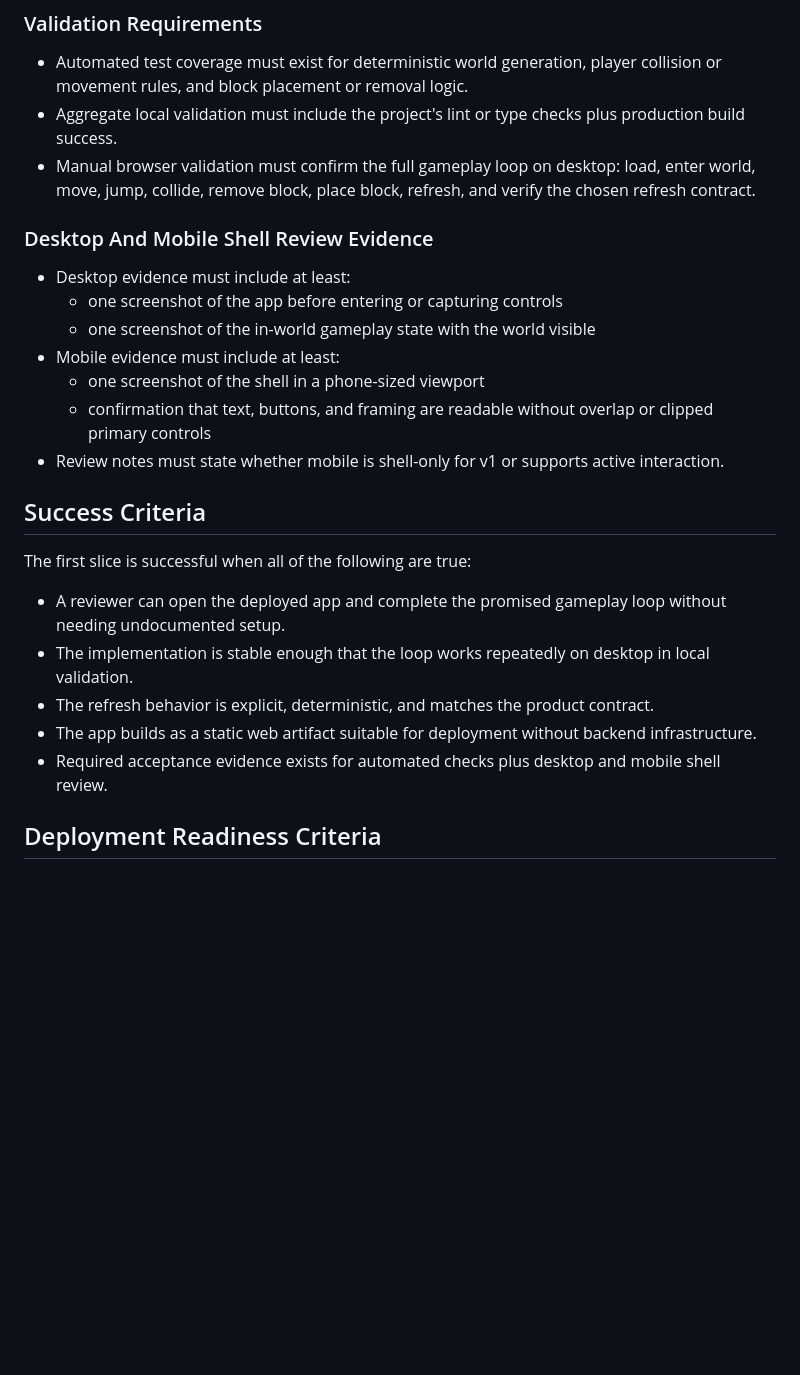
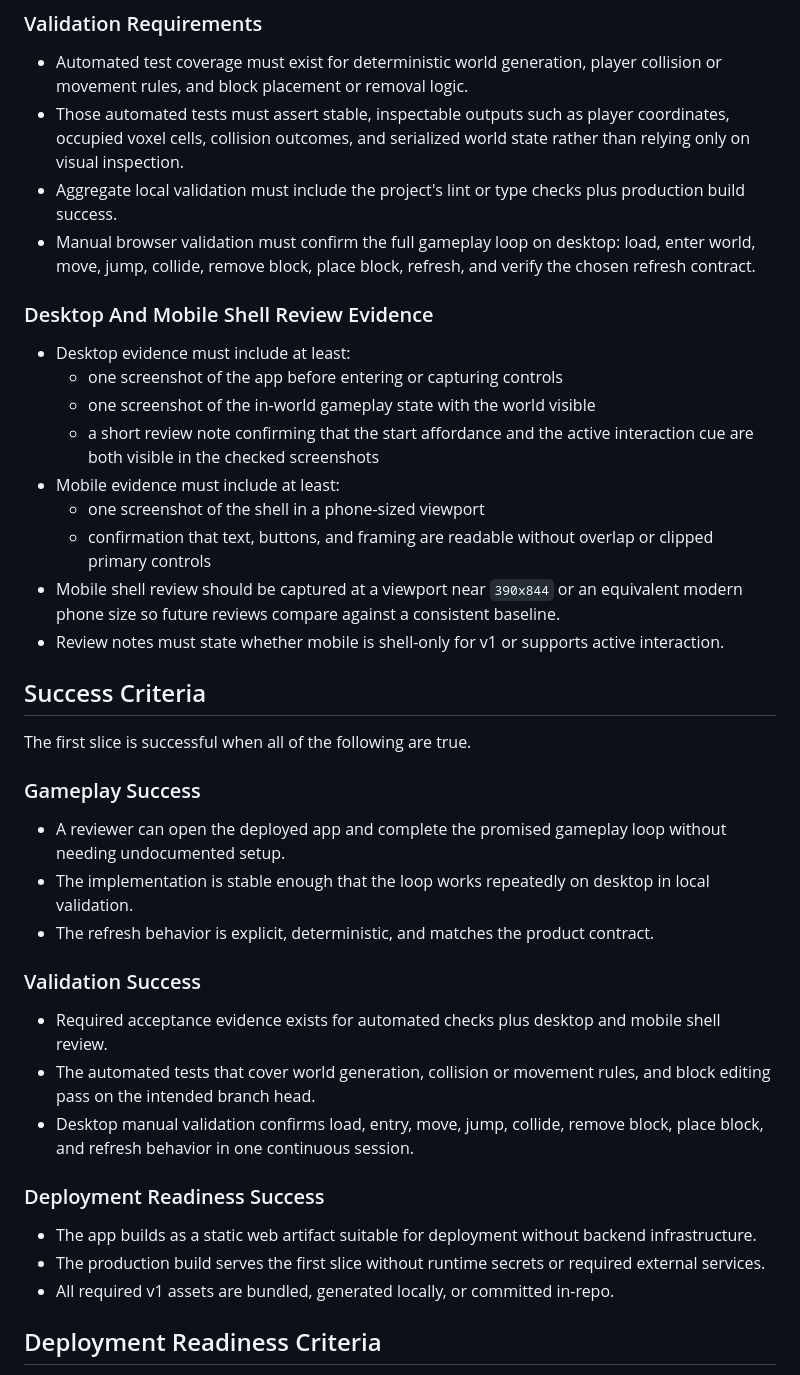
Before and after one commit to helionaut/minecraft-clone, a Markdown page: docs/PRD.md, the part around the change. Rendered like a GitHub page; blank space fills up the shorter version.

Commit message:
Refine Minecraft Clone PRD acceptance criteria

```diff
--- a/docs/PRD.md
+++ b/docs/PRD.md
@@ -155,6 +155,9 @@ review.
 
 - Automated test coverage must exist for deterministic world generation, player
   collision or movement rules, and block placement or removal logic.
+- Those automated tests must assert stable, inspectable outputs such as player
+  coordinates, occupied voxel cells, collision outcomes, and serialized world
+  state rather than relying only on visual inspection.
 - Aggregate local validation must include the project's lint or type checks plus
   production build success.
 - Manual browser validation must confirm the full gameplay loop on desktop:
@@ -166,16 +169,23 @@ review.
 - Desktop evidence must include at least:
   - one screenshot of the app before entering or capturing controls
   - one screenshot of the in-world gameplay state with the world visible
+  - a short review note confirming that the start affordance and the active
+    interaction cue are both visible in the checked screenshots
 - Mobile evidence must include at least:
   - one screenshot of the shell in a phone-sized viewport
   - confirmation that text, buttons, and framing are readable without overlap or
     clipped primary controls
+- Mobile shell review should be captured at a viewport near `390x844` or an
+  equivalent modern phone size so future reviews compare against a consistent
+  baseline.
 - Review notes must state whether mobile is shell-only for v1 or supports active
   interaction.
 
 ## Success Criteria
 
-The first slice is successful when all of the following are true:
+The first slice is successful when all of the following are true.
+
+### Gameplay Success
 
 - A reviewer can open the deployed app and complete the promised gameplay loop
   without needing undocumented setup.
@@ -183,10 +193,23 @@ The first slice is successful when all of the following are true:
   in local validation.
 - The refresh behavior is explicit, deterministic, and matches the product
   contract.
+
+### Validation Success
+
+- Required acceptance evidence exists for automated checks plus desktop and
+  mobile shell review.
+- The automated tests that cover world generation, collision or movement rules,
+  and block editing pass on the intended branch head.
+- Desktop manual validation confirms load, entry, move, jump, collide, remove
+  block, place block, and refresh behavior in one continuous session.
+
+### Deployment Readiness Success
+
 - The app builds as a static web artifact suitable for deployment without
   backend infrastructure.
-- Required acceptance evidence exists for automated checks plus desktop and
-  mobile shell review.
+- The production build serves the first slice without runtime secrets or
+  required external services.
+- All required v1 assets are bundled, generated locally, or committed in-repo.
 
 ## Deployment Readiness Criteria
 
```
